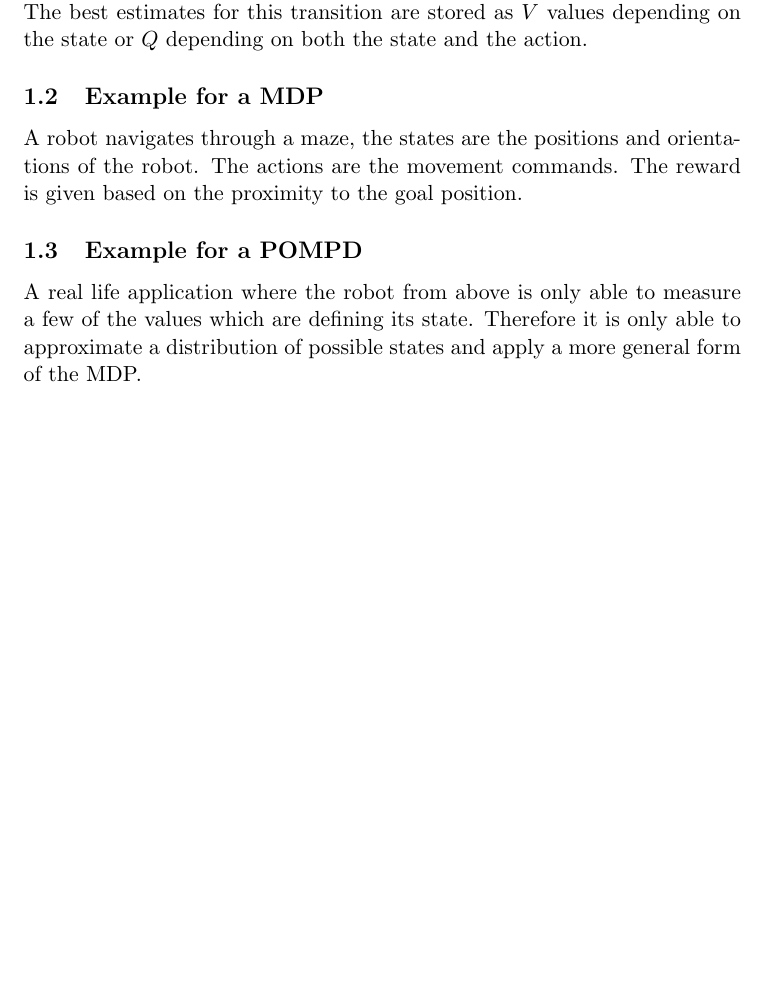
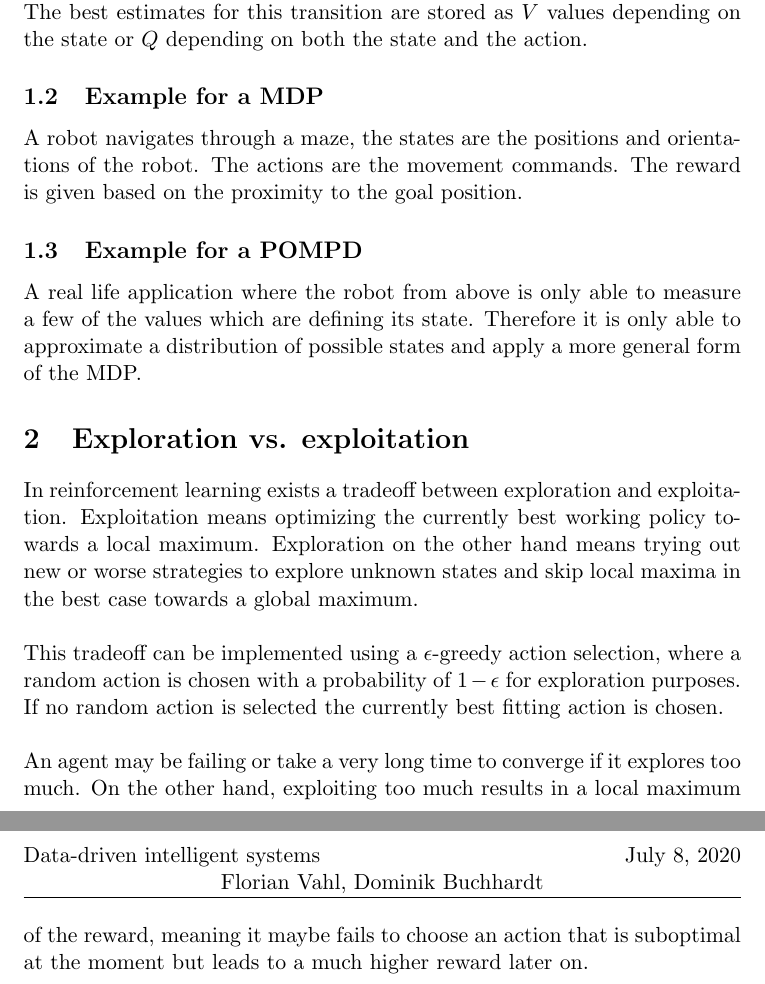
Before and after one commit to Flova/DAIS, a LaTeX document (Übung 6/tex/abgabe6.tex): part of the page before the commit and two parts of pages 1 and 2 of 2 after it, the two joined at a grey line, cut so that both start at the same text, the shorter picture padded with empty space. Compiled offline with pdfLaTeX.

Commit message:
Add task 2

```diff
--- a/Übung 6/tex/abgabe6.tex
+++ b/Übung 6/tex/abgabe6.tex
@@ -48,4 +48,16 @@ The actions are the movement commands. The reward is given based on the proximit
 
 A real life application where the robot from above is only able to measure a few of the values which are defining its state.
 Therefore it is only able to approximate a distribution of possible states and apply a more general form of the MDP.
+
+\section{Exploration vs. exploitation}
+
+In reinforcement learning exists a tradeoff between exploration and exploitation.
+Exploitation means optimizing the currently best working policy towards a local maximum.
+Exploration on the other hand means trying out new or worse strategies to explore unknown states and skip local maxima in the best case towards a global maximum.
+\\\\
+This tradeoff can be implemented using a $\epsilon$-greedy action selection, where a random action is chosen with a probability of $1-\epsilon$ for exploration purposes.
+If no random action is selected the currently best fitting action is chosen.
+\\\\
+An agent may be failing or take a very long time to converge if it explores too much.
+On the other hand, exploiting too much results in a local maximum of the reward, meaning it maybe fails to choose an action that is suboptimal at the moment but leads to a much higher reward later on.
 \end{document}
```
Also changed, not shown: Übung 6/tex/abgabe6.pdf.
